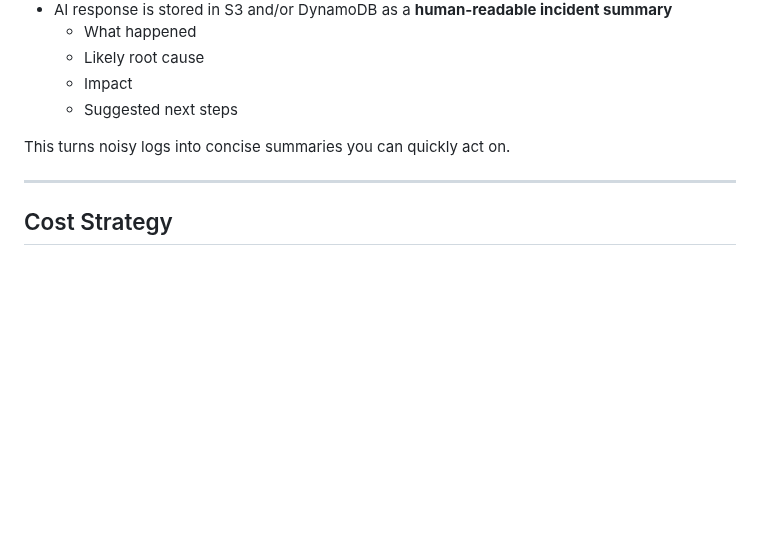
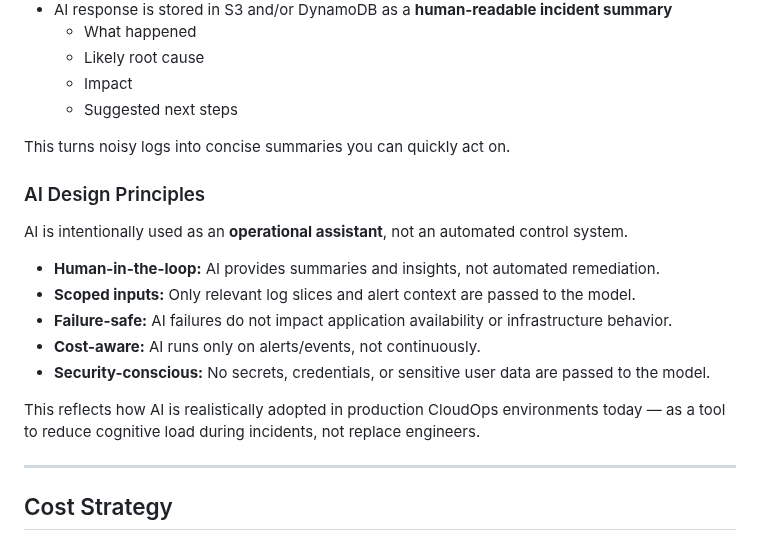
Before and after one commit to JNHolman/RSVP-Cloud-Platform, a Markdown page: infrastructure/project-1-cloud-platform/README.md, the part around the change. GitHub-like rendering; blank space fills up the shorter version.

```diff
--- a/infrastructure/project-1-cloud-platform/README.md
+++ b/infrastructure/project-1-cloud-platform/README.md
@@ -102,6 +102,18 @@ This balances **cost, simplicity, and availability** for a small-to-mid sized bu
 
 This turns noisy logs into concise summaries you can quickly act on.
 
+### AI Design Principles
+
+AI is intentionally used as an **operational assistant**, not an automated control system.
+
+- **Human-in-the-loop:** AI provides summaries and insights, not automated remediation.
+- **Scoped inputs:** Only relevant log slices and alert context are passed to the model.
+- **Failure-safe:** AI failures do not impact application availability or infrastructure behavior.
+- **Cost-aware:** AI runs only on alerts/events, not continuously.
+- **Security-conscious:** No secrets, credentials, or sensitive user data are passed to the model.
+
+This reflects how AI is realistically adopted in production CloudOps environments today — as a tool to reduce cognitive load during incidents, not replace engineers.
+
 ---
 
 ## Cost Strategy
```
